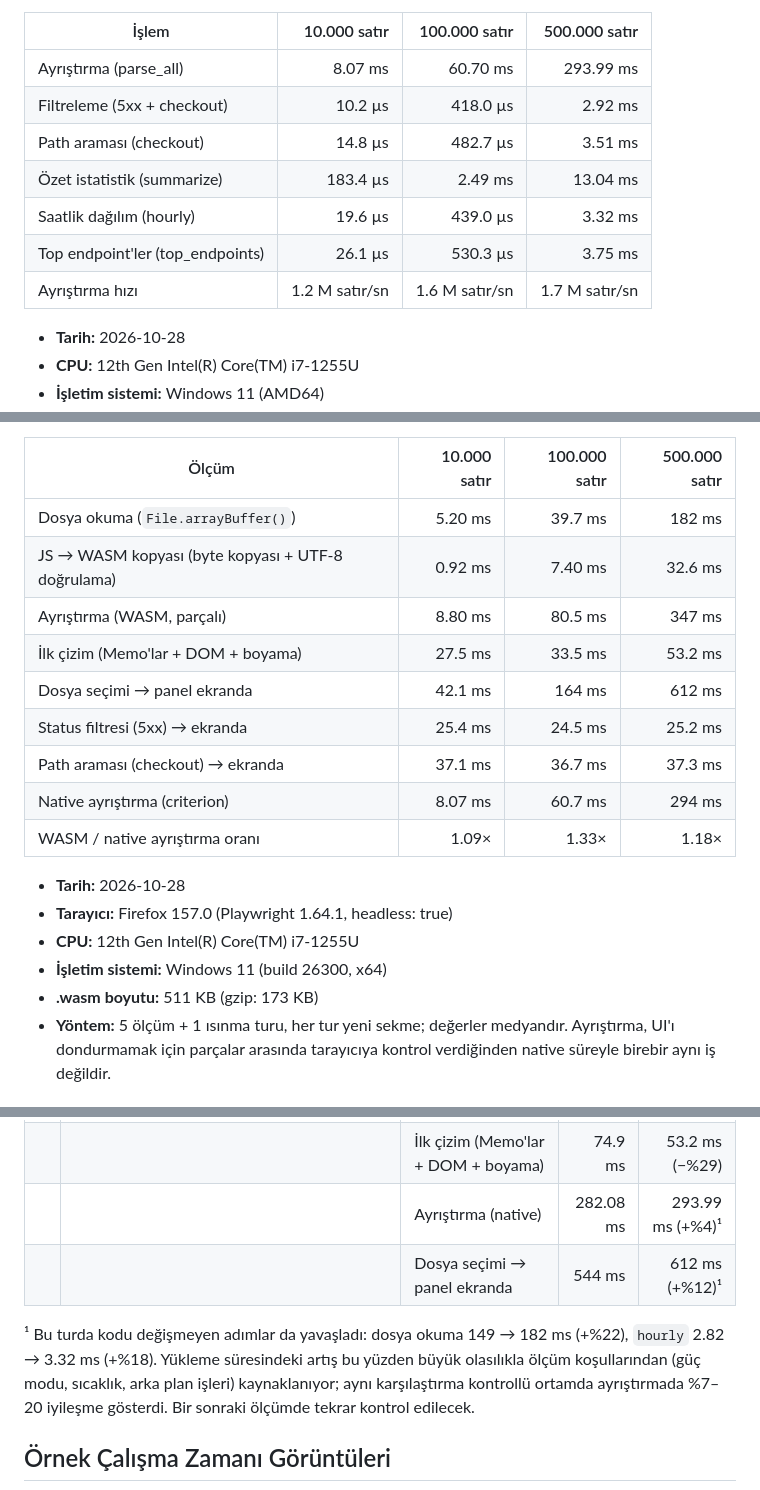
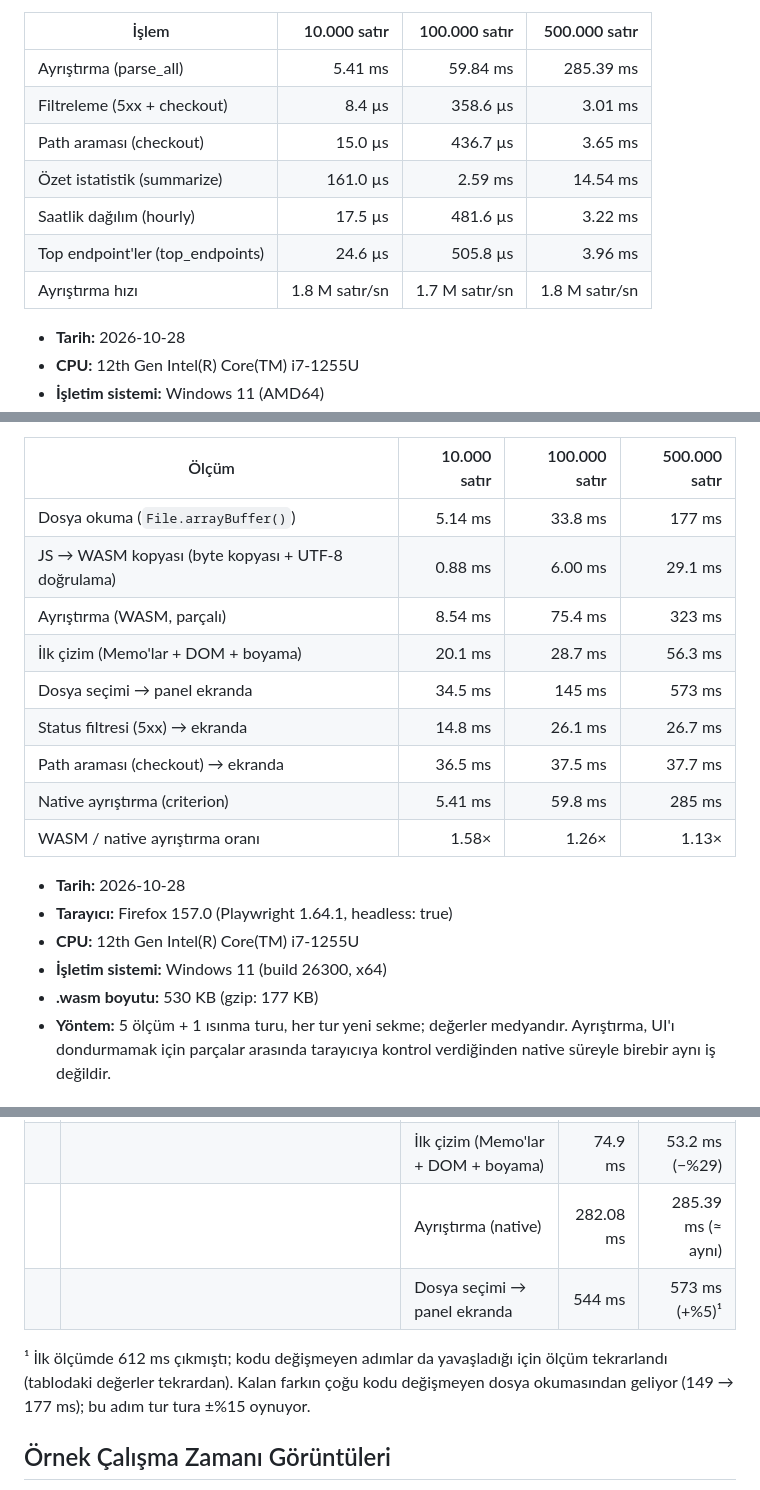
Before and after one commit to buraksenyurt/log-lens, a Markdown page: README.md, 3 parts joined by grey strips. Drawn GitHub-style.

Commit message:
docs: re-measured results after path interning
The first run after path interning was noisy (unchanged steps slowed down
too). The re-run shows native parsing unchanged and load time within the
file-read noise.

Co-Authored-By: Claude Opus 5.5 <noreply@anthropic.com>
Claude-Session: https://claude.ai/code/session_016EhQuJzD8EFZebeArNfEQg

```diff
--- a/README.md
+++ b/README.md
@@ -40,13 +40,13 @@ python tools/bench_native.py --skip-bench  # sadece son sonuçlardan tabloyu yen
 <!-- BENCH-NATIVE:START -->
 | İşlem | 10.000 satır | 100.000 satır | 500.000 satır |
 |---|---:|---:|---:|
-| Ayrıştırma (parse_all) | 8.07 ms | 60.70 ms | 293.99 ms |
-| Filtreleme (5xx + checkout) | 10.2 µs | 418.0 µs | 2.92 ms |
-| Path araması (checkout) | 14.8 µs | 482.7 µs | 3.51 ms |
-| Özet istatistik (summarize) | 183.4 µs | 2.49 ms | 13.04 ms |
-| Saatlik dağılım (hourly) | 19.6 µs | 439.0 µs | 3.32 ms |
-| Top endpoint'ler (top_endpoints) | 26.1 µs | 530.3 µs | 3.75 ms |
-| Ayrıştırma hızı | 1.2 M satır/sn | 1.6 M satır/sn | 1.7 M satır/sn |
+| Ayrıştırma (parse_all) | 5.41 ms | 59.84 ms | 285.39 ms |
+| Filtreleme (5xx + checkout) | 8.4 µs | 358.6 µs | 3.01 ms |
+| Path araması (checkout) | 15.0 µs | 436.7 µs | 3.65 ms |
+| Özet istatistik (summarize) | 161.0 µs | 2.59 ms | 14.54 ms |
+| Saatlik dağılım (hourly) | 17.5 µs | 481.6 µs | 3.22 ms |
+| Top endpoint'ler (top_endpoints) | 24.6 µs | 505.8 µs | 3.96 ms |
+| Ayrıştırma hızı | 1.8 M satır/sn | 1.7 M satır/sn | 1.8 M satır/sn |
 
 - **Tarih:** 2026-10-28
 - **CPU:** 12th Gen Intel(R) Core(TM) i7-1255U
@@ -83,21 +83,21 @@ npm run bench -- --browser chromium   # başka motorla karşılaştırma (README
 <!-- BENCH-BROWSER:START -->
 | Ölçüm | 10.000 satır | 100.000 satır | 500.000 satır |
 |---|---:|---:|---:|
-| Dosya okuma (`File.arrayBuffer()`) | 5.20 ms | 39.7 ms | 182 ms |
-| JS → WASM kopyası (byte kopyası + UTF-8 doğrulama) | 0.92 ms | 7.40 ms | 32.6 ms |
-| Ayrıştırma (WASM, parçalı) | 8.80 ms | 80.5 ms | 347 ms |
-| İlk çizim (Memo'lar + DOM + boyama) | 27.5 ms | 33.5 ms | 53.2 ms |
-| Dosya seçimi → panel ekranda | 42.1 ms | 164 ms | 612 ms |
-| Status filtresi (5xx) → ekranda | 25.4 ms | 24.5 ms | 25.2 ms |
-| Path araması (checkout) → ekranda | 37.1 ms | 36.7 ms | 37.3 ms |
-| Native ayrıştırma (criterion) | 8.07 ms | 60.7 ms | 294 ms |
-| WASM / native ayrıştırma oranı | 1.09× | 1.33× | 1.18× |
+| Dosya okuma (`File.arrayBuffer()`) | 5.14 ms | 33.8 ms | 177 ms |
+| JS → WASM kopyası (byte kopyası + UTF-8 doğrulama) | 0.88 ms | 6.00 ms | 29.1 ms |
+| Ayrıştırma (WASM, parçalı) | 8.54 ms | 75.4 ms | 323 ms |
+| İlk çizim (Memo'lar + DOM + boyama) | 20.1 ms | 28.7 ms | 56.3 ms |
+| Dosya seçimi → panel ekranda | 34.5 ms | 145 ms | 573 ms |
+| Status filtresi (5xx) → ekranda | 14.8 ms | 26.1 ms | 26.7 ms |
+| Path araması (checkout) → ekranda | 36.5 ms | 37.5 ms | 37.7 ms |
+| Native ayrıştırma (criterion) | 5.41 ms | 59.8 ms | 285 ms |
+| WASM / native ayrıştırma oranı | 1.58× | 1.26× | 1.13× |
 
 - **Tarih:** 2026-10-28
 - **Tarayıcı:** Firefox 157.0 (Playwright 1.64.1, headless: true)
 - **CPU:** 12th Gen Intel(R) Core(TM) i7-1255U
 - **İşletim sistemi:** Windows 11 (build 26300, x64)
-- **.wasm boyutu:** 511 KB (gzip: 173 KB)
+- **.wasm boyutu:** 530 KB (gzip: 177 KB)
 - **Yöntem:** 5 ölçüm + 1 ısınma turu, her tur yeni sekme; değerler medyandır. Ayrıştırma, UI'ı dondurmamak için parçalar arasında tarayıcıya kontrol verdiğinden native süreyle birebir aynı iş değildir.
 <!-- BENCH-BROWSER:END -->
 
@@ -119,10 +119,10 @@ Her adım ayrı bir commit; değerler 500.000 satırlık sütundan (medyan). Nat
 | | | `top_endpoints` (native) | 16.23 ms | 3.75 ms (−%77) |
 | | | Filtreleme, 5xx + checkout (native) | 6.46 ms | 2.92 ms (−%55) |
 | | | İlk çizim (Memo'lar + DOM + boyama) | 74.9 ms | 53.2 ms (−%29) |
-| | | Ayrıştırma (native) | 282.08 ms | 293.99 ms (+%4)¹ |
-| | | Dosya seçimi → panel ekranda | 544 ms | 612 ms (+%12)¹ |
+| | | Ayrıştırma (native) | 282.08 ms | 285.39 ms (≈ aynı) |
+| | | Dosya seçimi → panel ekranda | 544 ms | 573 ms (+%5)¹ |
 
-¹ Bu turda kodu değişmeyen adımlar da yavaşladı: dosya okuma 149 → 182 ms (+%22), `hourly` 2.82 → 3.32 ms (+%18). Yükleme süresindeki artış bu yüzden büyük olasılıkla ölçüm koşullarından (güç modu, sıcaklık, arka plan işleri) kaynaklanıyor; aynı karşılaştırma kontrollü ortamda ayrıştırmada %7–20 iyileşme gösterdi. Bir sonraki ölçümde tekrar kontrol edilecek.
+¹ İlk ölçümde 612 ms çıkmıştı; kodu değişmeyen adımlar da yavaşladığı için ölçüm tekrarlandı (tablodaki değerler tekrardan). Kalan farkın çoğu kodu değişmeyen dosya okumasından geliyor (149 → 177 ms); bu adım tur tura ±%15 oynuyor.
 
 ## Örnek Çalışma Zamanı Görüntüleri
 
```
